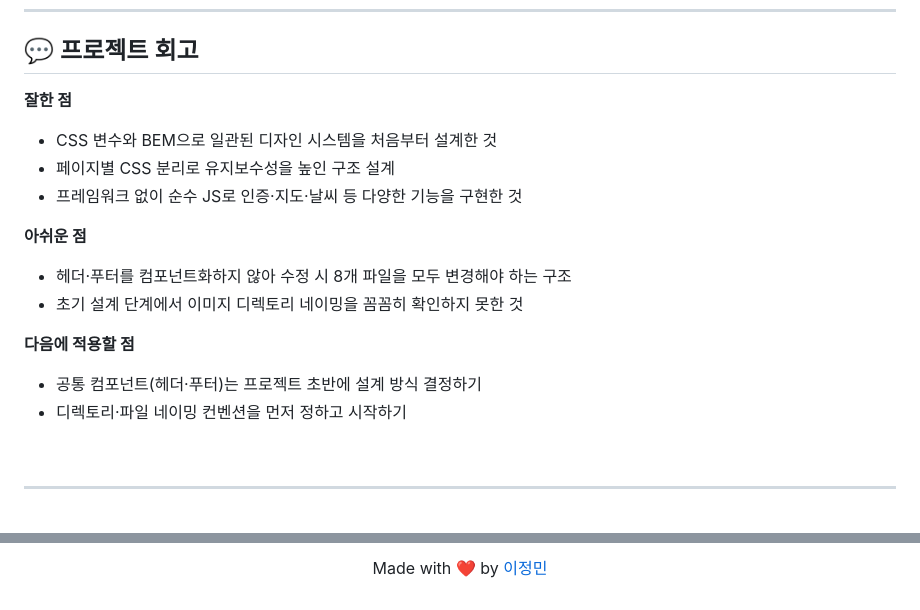
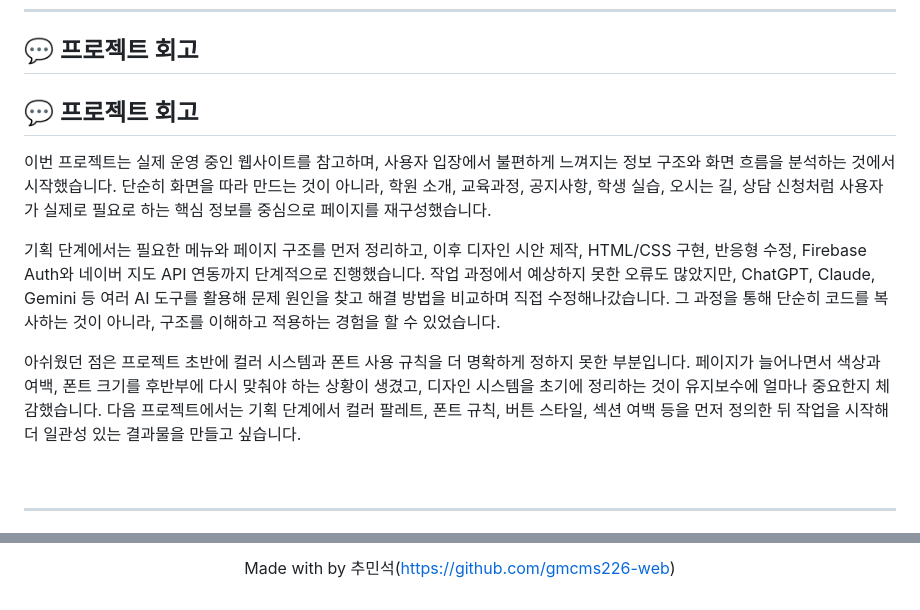
Before and after one commit to gmcms226-web/ljm, a Markdown page: README.md, 2 parts joined by grey strips. Rendered like a GitHub page; folded sections open.

Commit message:
이정민 README.md

```diff
--- a/README.md
+++ b/README.md
@@ -418,18 +418,13 @@ npx serve .
 
 ## 💬 프로젝트 회고
 
-**잘한 점**
-- CSS 변수와 BEM으로 일관된 디자인 시스템을 처음부터 설계한 것
-- 페이지별 CSS 분리로 유지보수성을 높인 구조 설계
-- 프레임워크 없이 순수 JS로 인증·지도·날씨 등 다양한 기능을 구현한 것
+## 💬 프로젝트 회고
 
-**아쉬운 점**
-- 헤더·푸터를 컴포넌트화하지 않아 수정 시 8개 파일을 모두 변경해야 하는 구조
-- 초기 설계 단계에서 이미지 디렉토리 네이밍을 꼼꼼히 확인하지 못한 것
+이번 프로젝트는 실제 운영 중인 웹사이트를 참고하며, 사용자 입장에서 불편하게 느껴지는 정보 구조와 화면 흐름을 분석하는 것에서 시작했습니다. 단순히 화면을 따라 만드는 것이 아니라, 학원 소개, 교육과정, 공지사항, 학생 실습, 오시는 길, 상담 신청처럼 사용자가 실제로 필요로 하는 핵심 정보를 중심으로 페이지를 재구성했습니다.
 
-**다음에 적용할 점**
-- 공통 컴포넌트(헤더·푸터)는 프로젝트 초반에 설계 방식 결정하기
-- 디렉토리·파일 네이밍 컨벤션을 먼저 정하고 시작하기
+기획 단계에서는 필요한 메뉴와 페이지 구조를 먼저 정리하고, 이후 디자인 시안 제작, HTML/CSS 구현, 반응형 수정, Firebase Auth와 네이버 지도 API 연동까지 단계적으로 진행했습니다. 작업 과정에서 예상하지 못한 오류도 많았지만, ChatGPT, Claude, Gemini 등 여러 AI 도구를 활용해 문제 원인을 찾고 해결 방법을 비교하며 직접 수정해나갔습니다. 그 과정을 통해 단순히 코드를 복사하는 것이 아니라, 구조를 이해하고 적용하는 경험을 할 수 있었습니다.
+
+아쉬웠던 점은 프로젝트 초반에 컬러 시스템과 폰트 사용 규칙을 더 명확하게 정하지 못한 부분입니다. 페이지가 늘어나면서 색상과 여백, 폰트 크기를 후반부에 다시 맞춰야 하는 상황이 생겼고, 디자인 시스템을 초기에 정리하는 것이 유지보수에 얼마나 중요한지 체감했습니다. 다음 프로젝트에서는 기획 단계에서 컬러 팔레트, 폰트 규칙, 버튼 스타일, 섹션 여백 등을 먼저 정의한 뒤 작업을 시작해 더 일관성 있는 결과물을 만들고 싶습니다.
 
 <br>
 
@@ -459,5 +454,5 @@ copies or substantial portions of the Software.
 <div align="center">
 
-Made with ❤️ by [이정민](https://github.com/gmcms226-web)
+Made with by 추민석(https://github.com/gmcms226-web)
 
 </div>
```
Also changed, not shown: other parts of README.md (+1 -1 lines).
